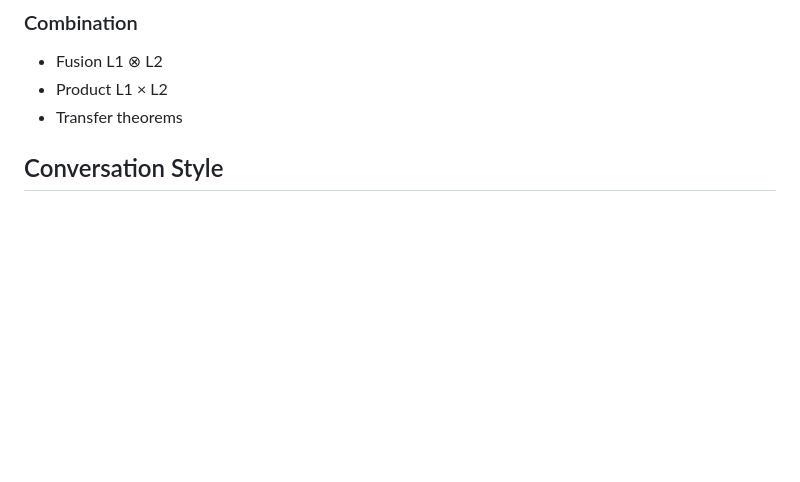
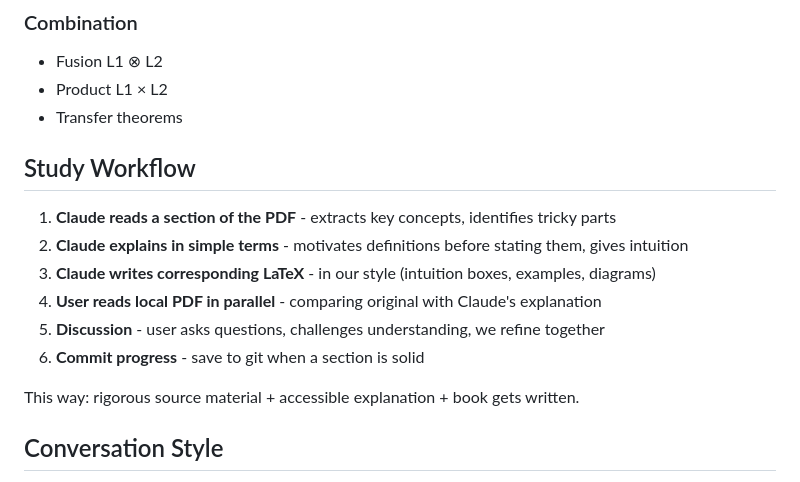
Before and after one commit to atmaxmoj/math-of-intelligence, a Markdown page: CLAUDE.md, the part around the change. Rendered like a GitHub page; blank space fills up the shorter version.

Commit message:
Add study workflow to CLAUDE.md
Define the read-explain-write-discuss loop:
1. Claude reads PDF section
2. Claude explains simply
3. Claude writes LaTeX
4. User reads PDF in parallel
5. Discussion and refinement
6. Commit when solid

Co-Authored-By: Claude Opus 4.5 <noreply@anthropic.com>

```diff
--- a/CLAUDE.md
+++ b/CLAUDE.md
@@ -65,6 +65,17 @@ I am here to help you:
 - Fusion L1 ⊗ L2
 - Product L1 × L2
 - Transfer theorems
+
+## Study Workflow
+
+1. **Claude reads a section of the PDF** - extracts key concepts, identifies tricky parts
+2. **Claude explains in simple terms** - motivates definitions before stating them, gives intuition
+3. **Claude writes corresponding LaTeX** - in our style (intuition boxes, examples, diagrams)
+4. **User reads local PDF in parallel** - comparing original with Claude's explanation
+5. **Discussion** - user asks questions, challenges understanding, we refine together
+6. **Commit progress** - save to git when a section is solid
+
+This way: rigorous source material + accessible explanation + book gets written.
 
 ## Conversation Style
 
```
